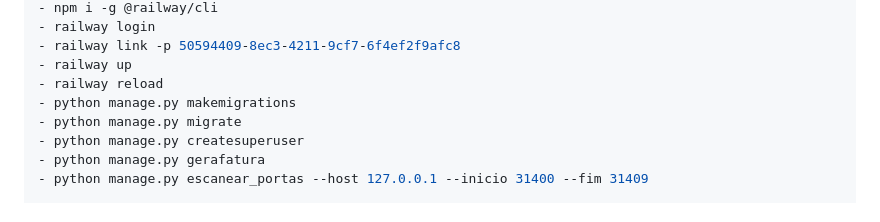
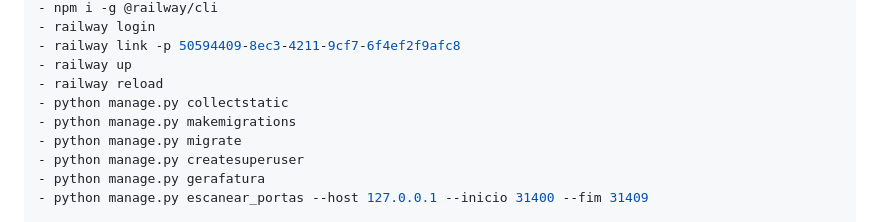
Before and after one commit to lbulegon/autentica, a Markdown page: README.md, the part around the change. Rendered like a GitHub page.

```diff
--- a/README.md
+++ b/README.md
@@ -17,6 +17,7 @@ Linux
 - railway link -p 50594409-8ec3-4211-9cf7-6f4ef2f9afc8
 - railway up
 - railway reload
+- python manage.py collectstatic
 - python manage.py makemigrations
 - python manage.py migrate
 - python manage.py createsuperuser
```
